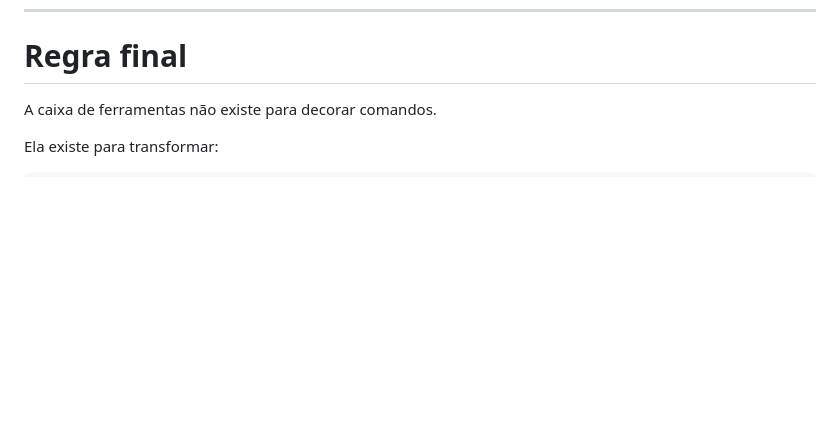
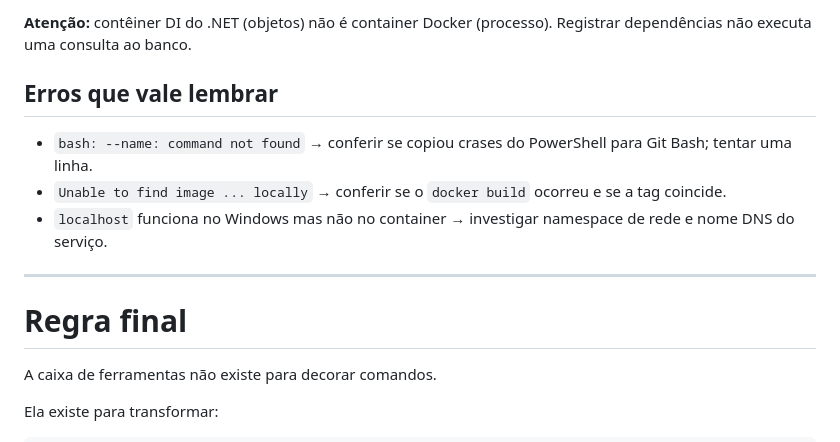
Before and after one commit to lucastrevvos/software-mastery-roadmap, a Markdown page: docs/command-reference.md, the part around one of its changes. Rendered like a GitHub page; blank space fills up the shorter version.

```diff
--- a/docs/command-reference.md
+++ b/docs/command-reference.md
@@ -492,3 +546,13 @@ Cruze o histórico com o profiler.
+**Atenção:** contêiner DI do .NET (objetos) não é container Docker (processo). Registrar dependências não executa uma consulta ao banco.
+
+## Erros que vale lembrar
+
+- `bash: --name: command not found` → conferir se copiou crases do PowerShell para Git Bash; tentar uma linha.
+- `Unable to find image ... locally` → conferir se o `docker build` ocorreu e se a tag coincide.
+- `localhost` funciona no Windows mas não no container → investigar namespace de rede e nome DNS do serviço.
+
+---
+
 # Regra final
 
 A caixa de ferramentas não existe para decorar comandos.
```
Also changed, not shown: other parts of docs/command-reference.md (+54 -0 lines).
